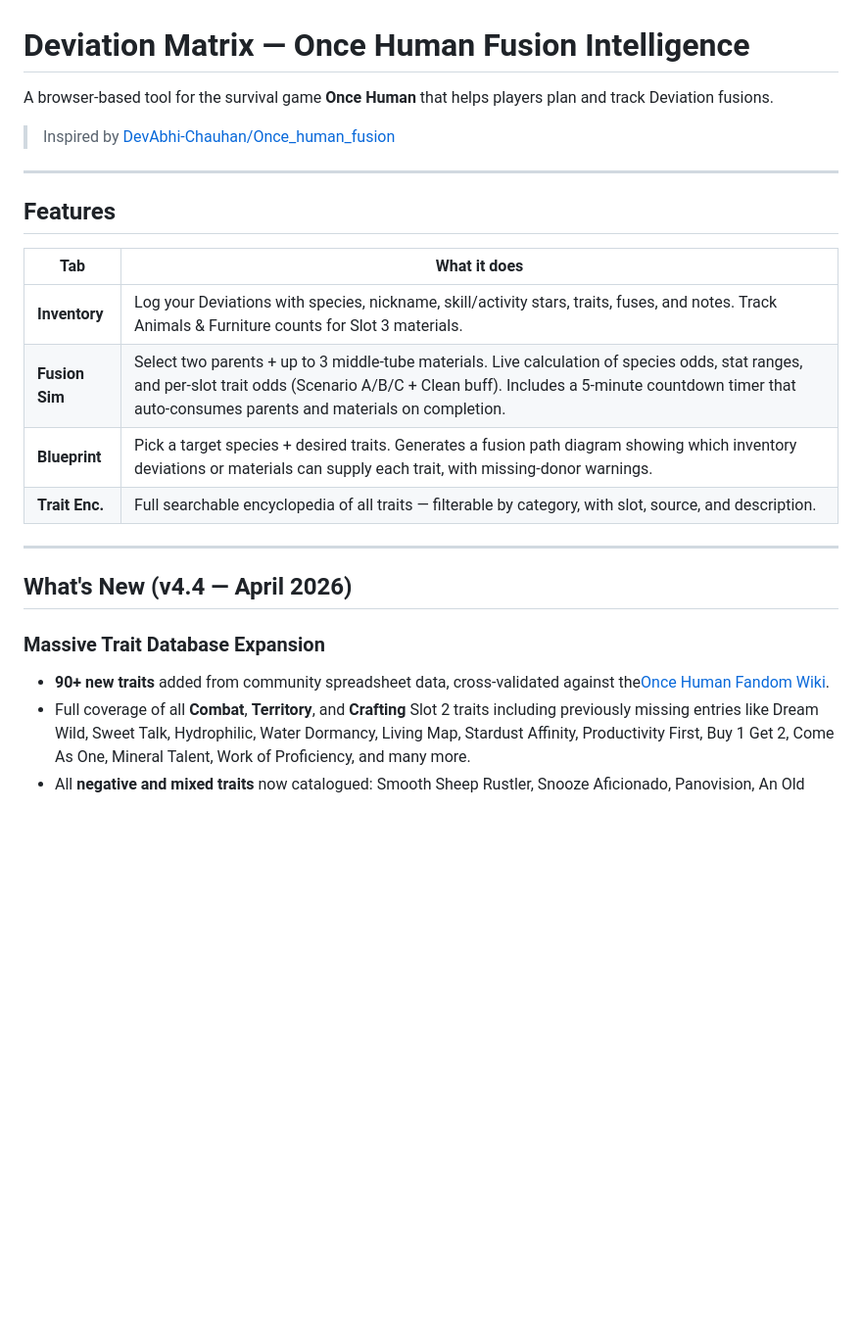
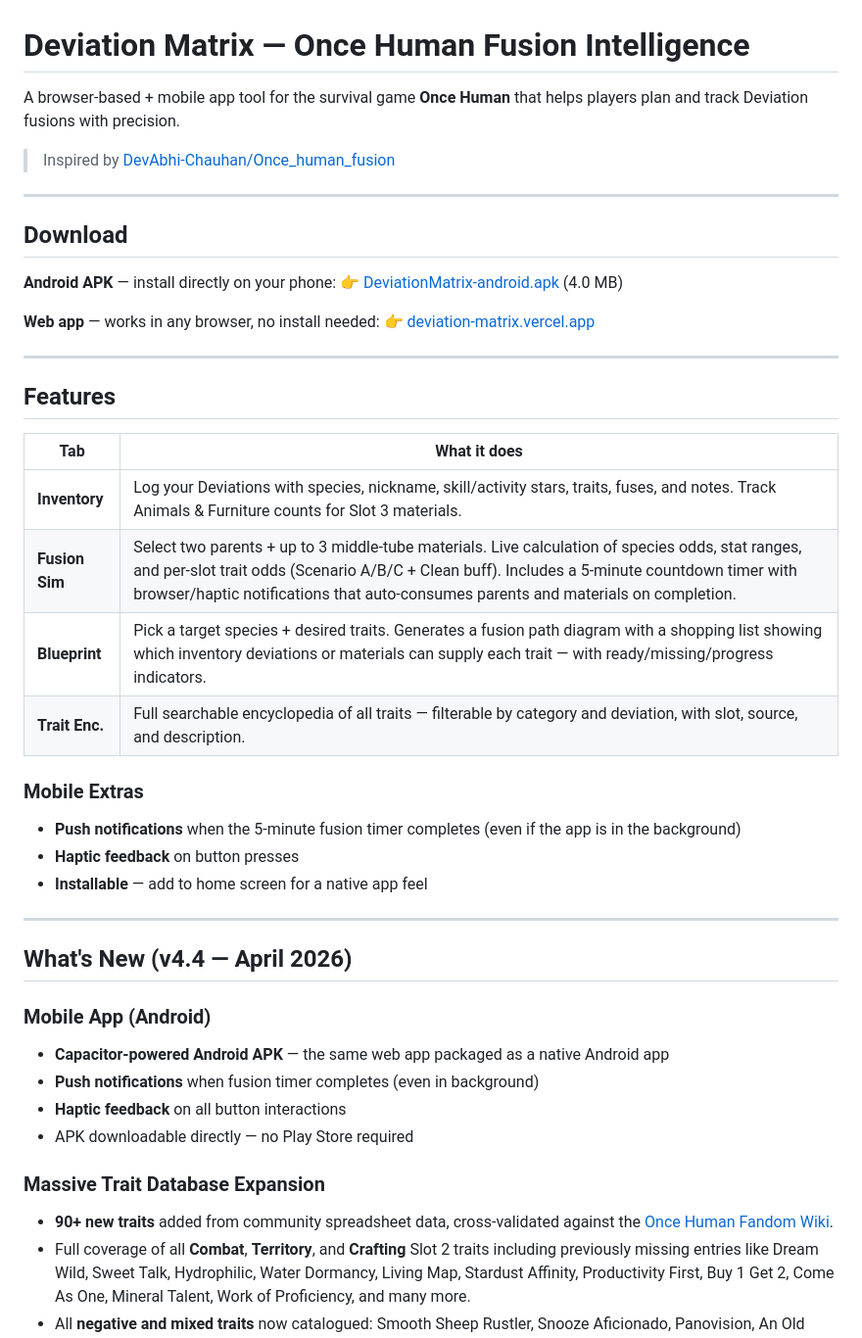
Before and after one commit to ChadiT09/Deviation-Matrix, a Markdown page: README.md, the part around one of its changes. Shown at 98% size. GitHub-like rendering; blank space fills up the shorter version.

```diff
--- a/README.md
+++ b/README.md
@@ -1,8 +1,18 @@
 # Deviation Matrix — Once Human Fusion Intelligence
 
-A browser-based tool for the survival game **Once Human** that helps players plan and track Deviation fusions.
+A browser-based + mobile app tool for the survival game **Once Human** that helps players plan and track Deviation fusions with precision.
 
 > Inspired by [DevAbhi-Chauhan/Once_human_fusion](https://github.com/DevAbhi-Chauhan/Once_human_fusion)
+
+---
+
+## Download
+
+**Android APK** — install directly on your phone:
+👉 [DeviationMatrix-android.apk](https://zo.pub/tester009/dm-apk/DeviationMatrix-android.apk) (4.0 MB)
+
+**Web app** — works in any browser, no install needed:
+👉 [deviation-matrix.vercel.app](https://deviation-matrix.vercel.app)
 
 ---
 
@@ -11,16 +21,27 @@ A browser-based tool for the survival game **Once Human** that helps players pla
 | Tab | What it does |
 |-----|-------------|
 | **Inventory** | Log your Deviations with species, nickname, skill/activity stars, traits, fuses, and notes. Track Animals & Furniture counts for Slot 3 materials. |
-| **Fusion Sim** | Select two parents + up to 3 middle-tube materials. Live calculation of species odds, stat ranges, and per-slot trait odds (Scenario A/B/C + Clean buff). Includes a 5-minute countdown timer that auto-consumes parents and materials on completion. |
-| **Blueprint** | Pick a target species + desired traits. Generates a fusion path diagram showing which inventory deviations or materials can supply each trait, with missing-donor warnings. |
-| **Trait Enc.** | Full searchable encyclopedia of all traits — filterable by category, with slot, source, and description. |
+| **Fusion Sim** | Select two parents + up to 3 middle-tube materials. Live calculation of species odds, stat ranges, and per-slot trait odds (Scenario A/B/C + Clean buff). Includes a 5-minute countdown timer with browser/haptic notifications that auto-consumes parents and materials on completion. |
+| **Blueprint** | Pick a target species + desired traits. Generates a fusion path diagram with a shopping list showing which inventory deviations or materials can supply each trait — with ready/missing/progress indicators. |
+| **Trait Enc.** | Full searchable encyclopedia of all traits — filterable by category and deviation, with slot, source, and description. |
+
+### Mobile Extras
+- **Push notifications** when the 5-minute fusion timer completes (even if the app is in the background)
+- **Haptic feedback** on button presses
+- **Installable** — add to home screen for a native app feel
 
 ---
 
 ## What's New (v4.4 — April 2026)
 
+### Mobile App (Android)
+- **Capacitor-powered Android APK** — the same web app packaged as a native Android app
+- **Push notifications** when fusion timer completes (even in background)
+- **Haptic feedback** on all button interactions
+- APK downloadable directly — no Play Store required
+
 ### Massive Trait Database Expansion
-- **90+ new traits** added from community spreadsheet data, cross-validated against the[Once Human Fandom Wiki](https://once-human.fandom.com/wiki/Deviation/traits).
+- **90+ new traits** added from community spreadsheet data, cross-validated against the [Once Human Fandom Wiki](https://once-human.fandom.com/wiki/Deviation/traits).
 - Full coverage of all **Combat**, **Territory**, and **Crafting** Slot 2 traits including previously missing entries like Dream Wild, Sweet Talk, Hydrophilic, Water Dormancy, Living Map, Stardust Affinity, Productivity First, Buy 1 Get 2, Come As One, Mineral Talent, Work of Proficiency, and many more.
 - All **negative and mixed traits** now catalogued: Smooth Sheep Rustler, Snooze Aficionado, Panovision, An Old Hand Knows the Ropes, No Such Thing As a Small Cup, Lazy, etc.
 
```
Also changed, not shown: other parts of README.md (+67 -20 lines).
